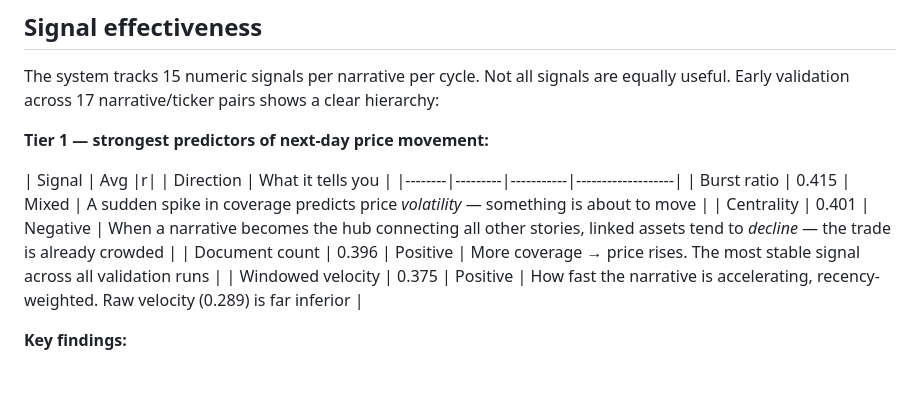
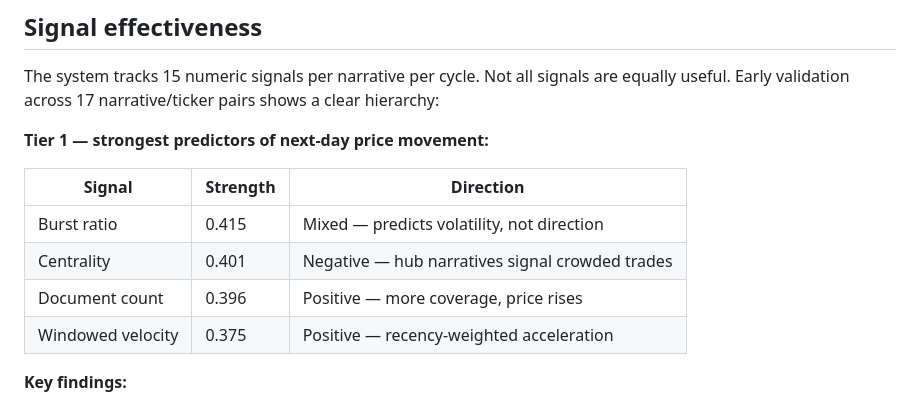
Before and after one commit to micronwave/narrative-engine-template, a Markdown page: README.md, the part around the change. Drawn GitHub-style; blank space fills up the shorter version.

Commit message:
docs: fix signal table formatting for mobile

```diff
--- a/README.md
+++ b/README.md
@@ -75,12 +75,12 @@ The system tracks 15 numeric signals per narrative per cycle. Not all signals ar
 
 **Tier 1 — strongest predictors of next-day price movement:**
 
-| Signal | Avg |r| | Direction | What it tells you |
-|--------|---------|-----------|-------------------|
-| Burst ratio | 0.415 | Mixed | A sudden spike in coverage predicts price *volatility* — something is about to move |
-| Centrality | 0.401 | Negative | When a narrative becomes the hub connecting all other stories, linked assets tend to *decline* — the trade is already crowded |
-| Document count | 0.396 | Positive | More coverage → price rises. The most stable signal across all validation runs |
-| Windowed velocity | 0.375 | Positive | How fast the narrative is accelerating, recency-weighted. Raw velocity (0.289) is far inferior |
+| Signal | Strength | Direction |
+|--------|----------|-----------|
+| Burst ratio | 0.415 | Mixed — predicts volatility, not direction |
+| Centrality | 0.401 | Negative — hub narratives signal crowded trades |
+| Document count | 0.396 | Positive — more coverage, price rises |
+| Windowed velocity | 0.375 | Positive — recency-weighted acceleration |
 
 **Key findings:**
 - **Volume signals dominate.** Narrative attention (how much coverage, how fast it's growing, whether it's spiking) is more predictive than sentiment, cohesion, or any other signal class.
```
